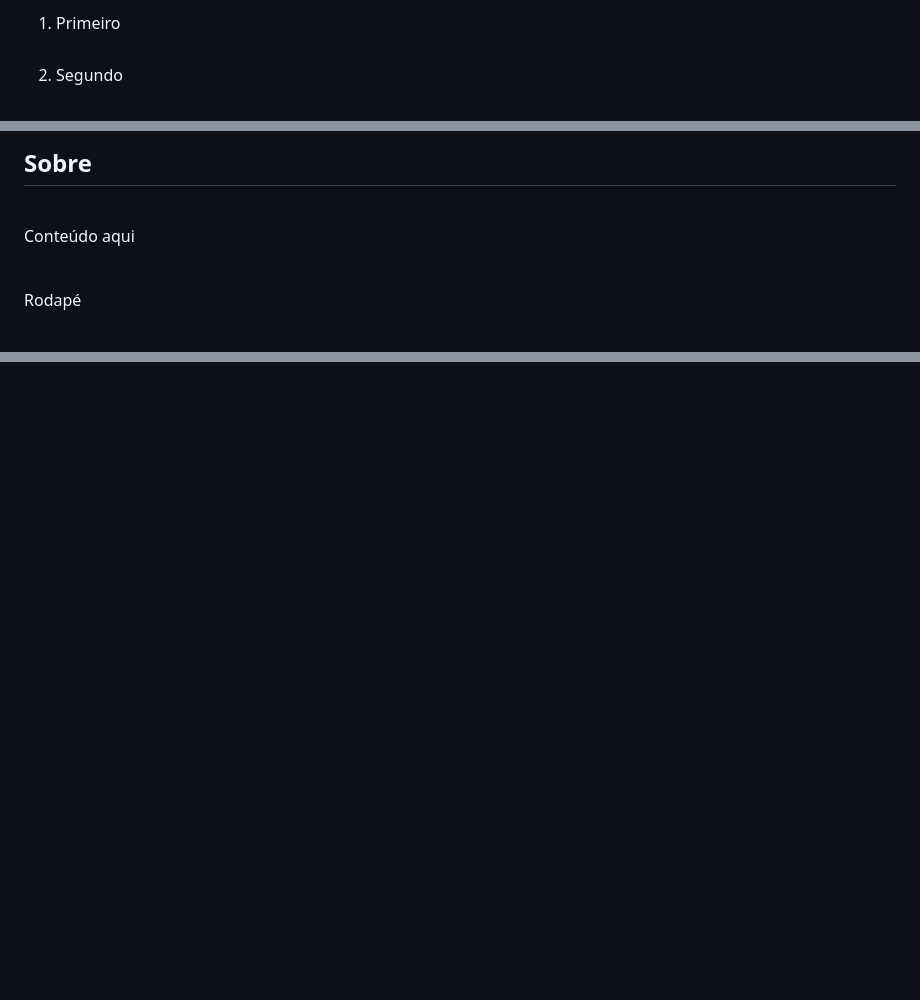
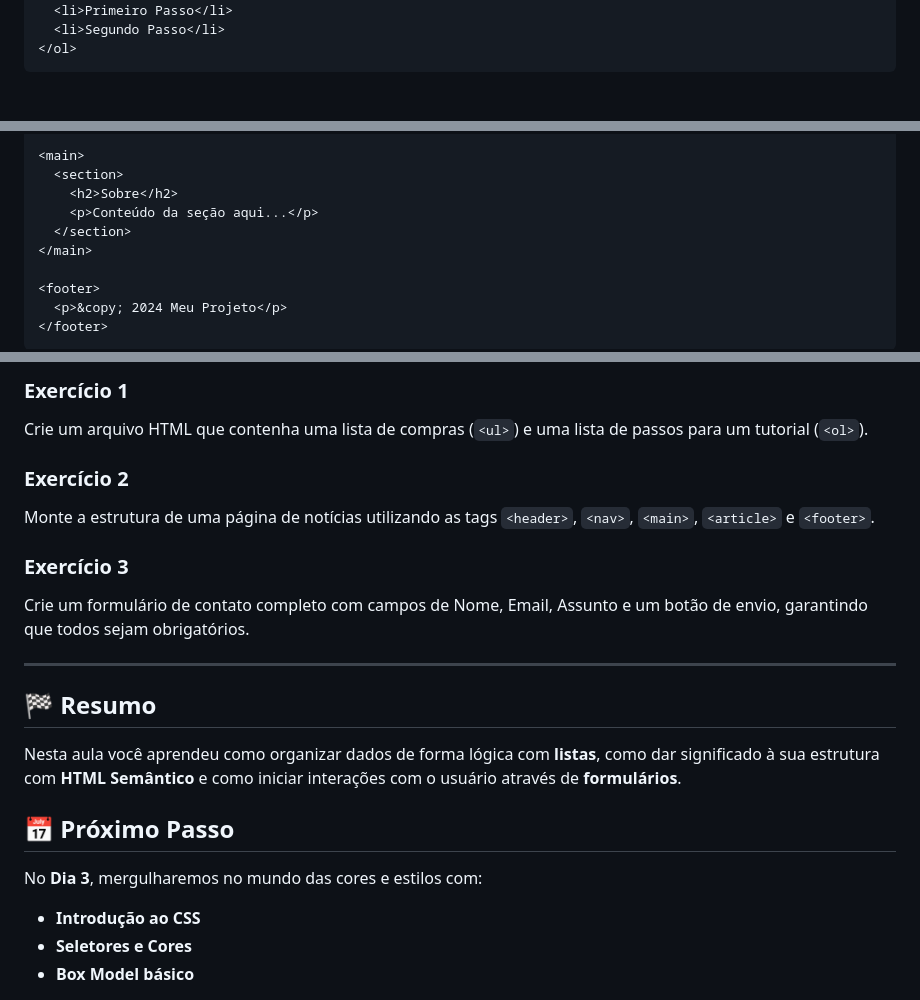
Before and after one commit to Neves369/frontend-essencial, a Markdown page: README.md, 3 parts joined by grey strips. Rendered like a GitHub page; blank space fills up the shorter version.

Commit message:
correção readme

````diff
--- a/README.md
+++ b/README.md
@@ -14,5 +26,6 @@ Aprofundar o uso do HTML com foco em organização, semântica e criação de fo
 <ol>
-   <li>Primeiro</li>
-   <li>Segundo</li>
- </ol>
+  <li>Primeiro Passo</li>
+  <li>Segundo Passo</li>
+</ol>
+```
 
@@ -51,12 +73,13 @@ Uso de tags que têm **significado**, melhorando:
 
- <main>
-   <section>
-     <h2>Sobre</h2>
-     <p>Conteúdo aqui</p>
-   </section>
- </main>
+<main>
+  <section>
+    <h2>Sobre</h2>
+    <p>Conteúdo da seção aqui...</p>
+  </section>
+</main>
 
- <footer>
-   <p>Rodapé</p>
- </footer>
+<footer>
+  <p>&copy; 2024 Meu Projeto</p>
+</footer>
+```
 
@@ -134,0 +133,19 @@ No **Dia 3** você aprenderá:
+### Exercício 1
+Crie um arquivo HTML que contenha uma lista de compras (`<ul>`) e uma lista de passos para um tutorial (`<ol>`).
+
+### Exercício 2
+Monte a estrutura de uma página de notícias utilizando as tags `<header>`, `<nav>`, `<main>`, `<article>` e `<footer>`.
+
+### Exercício 3
+Crie um formulário de contato completo com campos de Nome, Email, Assunto e um botão de envio, garantindo que todos sejam obrigatórios.
+
+---
+
+## 🏁 Resumo
+Nesta aula você aprendeu como organizar dados de forma lógica com **listas**, como dar significado à sua estrutura com **HTML Semântico** e como iniciar interações com o usuário através de **formulários**.
+
+## 📅 Próximo Passo
+No **Dia 3**, mergulharemos no mundo das cores e estilos com:
+*   **Introdução ao CSS**
+*   **Seletores e Cores**
+*   **Box Model básico**
````
Also changed, not shown: other parts of README.md (+100 -104 lines).
